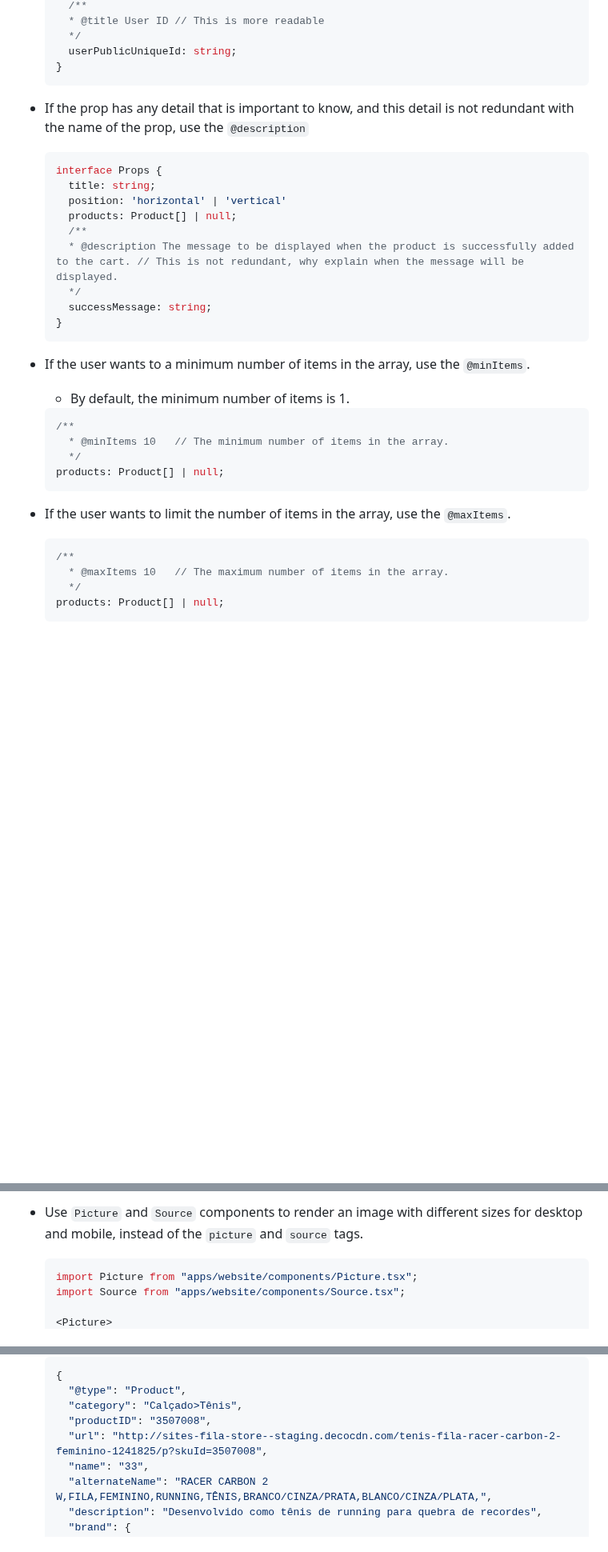
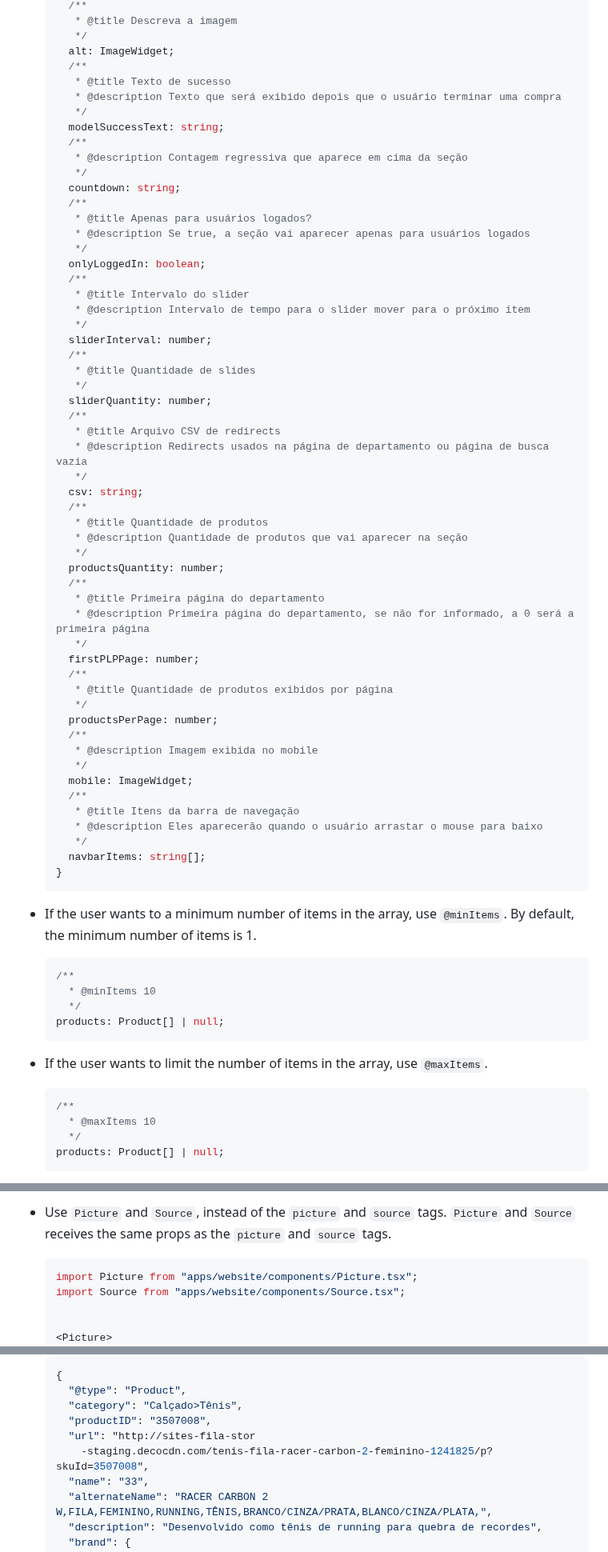
Before and after one commit to deco-sites/alagacate, a Markdown page: prompt-deco.md, 3 parts joined by grey strips. Shown at 80% size. Drawn GitHub-style; blank space fills up the shorter version.

````diff
--- a/prompt-deco.md
+++ b/prompt-deco.md
@@ -107,36 +151,74 @@ The `Props` interface accepts array, object, string, number, boolean, null, and
     /**
-    * @title User ID // This is more readable
-    */
-    userPublicUniqueId: string;
+     * @title Descreva a imagem
+     */
+    alt: ImageWidget;
+    /**
+     * @title Texto de sucesso
+     * @description Texto que será exibido depois que o usuário terminar uma compra
+     */
+    modelSuccessText: string;
+    /**
+     * @description Contagem regressiva que aparece em cima da seção
+     */
+    countdown: string;
+    /**
+     * @title Apenas para usuários logados?
+     * @description Se true, a seção vai aparecer apenas para usuários logados
+     */
+    onlyLoggedIn: boolean;
+    /**
+     * @title Intervalo do slider
+     * @description Intervalo de tempo para o slider mover para o próximo item
+     */
+    sliderInterval: number;
+    /**
+     * @title Quantidade de slides
+     */
+    sliderQuantity: number;
+    /**
+     * @title Arquivo CSV de redirects
+     * @description Redirects usados na página de departamento ou página de busca vazia
+     */
+    csv: string;
+    /**
+     * @title Quantidade de produtos
+     * @description Quantidade de produtos que vai aparecer na seção
+     */
+    productsQuantity: number;
+    /**
+     * @title Primeira página do departamento
+     * @description Primeira página do departamento, se não for informado, a 0 será a primeira página
+     */
+    firstPLPPage: number;
+    /**
+     * @title Quantidade de produtos exibidos por página
+     */
+    productsPerPage: number;
+    /**
+     * @description Imagem exibida no mobile
+     */
+    mobile: ImageWidget;
+    /**
+     * @title Itens da barra de navegação
+     * @description Eles aparecerão quando o usuário arrastar o mouse para baixo
+     */
+    navbarItems: string[];
   }
   ```
 
-- If the prop has any detail that is important to know, and this detail is not redundant with the name of the prop, use the `@description`
-  ```tsx
-  interface Props {
-    title: string;
-    position: 'horizontal' | 'vertical'
-    products: Product[] | null;
-    /**
-    * @description The message to be displayed when the product is successfully added to the cart. // This is not redundant, why explain when the message will be displayed.
-    */
-    successMessage: string;
-  }
-  ```
-
-- If the user wants to a minimum number of items in the array, use the `@minItems`.
-  - By default, the minimum number of items is 1.
+- If the user wants to a minimum number of items in the array, use `@minItems`.
+  By default, the minimum number of items is 1.
   ```tsx
   /**
-    * @minItems 10   // The minimum number of items in the array.
+    * @minItems 10
     */
   products: Product[] | null;
   ```
 
-- If the user wants to limit the number of items in the array, use the `@maxItems`.
+- If the user wants to limit the number of items in the array, use `@maxItems`.
   ```tsx
   /**
-    * @maxItems 10   // The maximum number of items in the array.
+    * @maxItems 10
     */
   products: Product[] | null;
   ```
@@ -187,8 +270,11 @@ The `Props` interface accepts array, object, string, number, boolean, null, and
   ```
 
-- Use `Picture` and `Source` components to render an image with different sizes for desktop and mobile, instead of the `picture` and `source` tags.
+- Use `Picture` and `Source`, instead of the `picture` and `source` tags.
+  `Picture` and `Source` receives the same props as the `picture` and `source`
+  tags.
   ```tsx
   import Picture from "apps/website/components/Picture.tsx";
   import Source from "apps/website/components/Source.tsx";
 
+
   <Picture>
@@ -328,7 +472,8 @@ The `Props` interface accepts array, object, string, number, boolean, null, and
     "@type": "Product",
     "category": "Calçado>Tênis",
     "productID": "3507008",
-    "url": "http://sites-fila-store--staging.decocdn.com/tenis-fila-racer-carbon-2-feminino-1241825/p?skuId=3507008",
+    "url": "http://sites-fila-stor
+      -staging.decocdn.com/tenis-fila-racer-carbon-2-feminino-1241825/p?skuId=3507008",
     "name": "33",
     "alternateName": "RACER CARBON 2 W,FILA,FEMININO,RUNNING,TÊNIS,BRANCO/CINZA/PRATA,BLANCO/CINZA/PLATA,",
     "description": "Desenvolvido como tênis de running para quebra de recordes",
````
Also changed, not shown: other parts of prompt-deco.md (+273 -168 lines).
